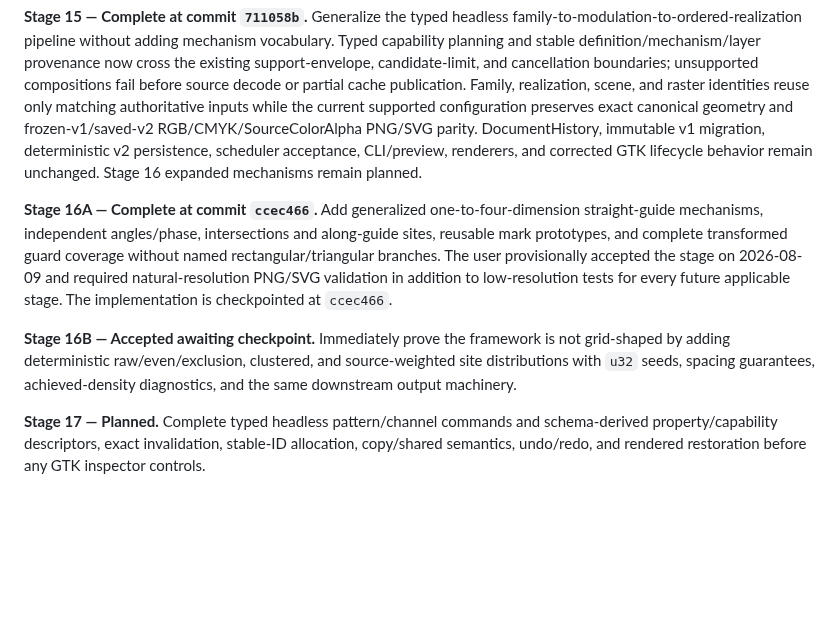
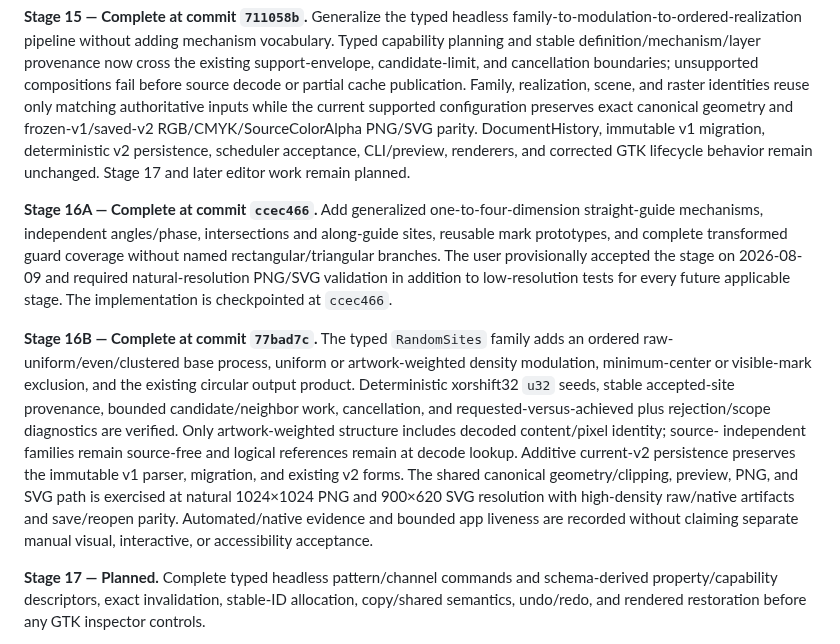
Before and after one commit to ricperry/Toniator, a Markdown page: ProgressTracker.md, the part around the change. Drawn GitHub-style; blank space fills up the shorter version.

```diff
--- a/ProgressTracker.md
+++ b/ProgressTracker.md
@@ -228,8 +228,8 @@ reuse only matching authoritative inputs while the current supported
 configuration preserves exact canonical geometry and frozen-v1/saved-v2
 RGB/CMYK/SourceColorAlpha PNG/SVG parity. DocumentHistory, immutable v1
 migration, deterministic v2 persistence, scheduler acceptance, CLI/preview,
-renderers, and corrected GTK lifecycle behavior remain unchanged. Stage 16
-expanded mechanisms remain planned.
+renderers, and corrected GTK lifecycle behavior remain unchanged. Stage 17 and
+later editor work remain planned.
 
 **Stage 16A — Complete at commit `ccec466`.** Add generalized one-to-four-dimension straight-guide
 mechanisms, independent angles/phase, intersections and along-guide sites,
@@ -239,10 +239,20 @@ rectangular/triangular branches. The user provisionally accepted the stage on
 low-resolution tests for every future applicable stage. The implementation is
 checkpointed at `ccec466`.
 
-**Stage 16B — Accepted awaiting checkpoint.** Immediately prove the framework is not grid-shaped by
-adding deterministic raw/even/exclusion, clustered, and source-weighted site
-distributions with `u32` seeds, spacing guarantees, achieved-density
-diagnostics, and the same downstream output machinery.
+**Stage 16B — Complete at commit `77bad7c`.** The typed `RandomSites` family
+adds an ordered raw-uniform/even/clustered base process, uniform or
+artwork-weighted density modulation, minimum-center or visible-mark exclusion,
+and the existing circular output product. Deterministic xorshift32 `u32` seeds,
+stable accepted-site provenance, bounded candidate/neighbor work, cancellation,
+and requested-versus-achieved plus rejection/scope diagnostics are verified.
+Only artwork-weighted structure includes decoded content/pixel identity; source-
+independent families remain source-free and logical references remain at decode
+lookup. Additive current-v2 persistence preserves the immutable v1 parser,
+migration, and existing v2 forms. The shared canonical geometry/clipping,
+preview, PNG, and SVG path is exercised at natural 1024×1024 PNG and 900×620
+SVG resolution with high-density raw/native artifacts and save/reopen parity.
+Automated/native evidence and bounded app liveness are recorded without claiming
+separate manual visual, interactive, or accessibility acceptance.
 
 **Stage 17 — Planned.** Complete typed headless pattern/channel commands and
 schema-derived property/capability descriptors, exact invalidation, stable-ID
```
Also changed, not shown: README.md (+24 -2 lines), docs/GREENFIELD_REWRITE_PLAN.md (+30 -6 lines).
